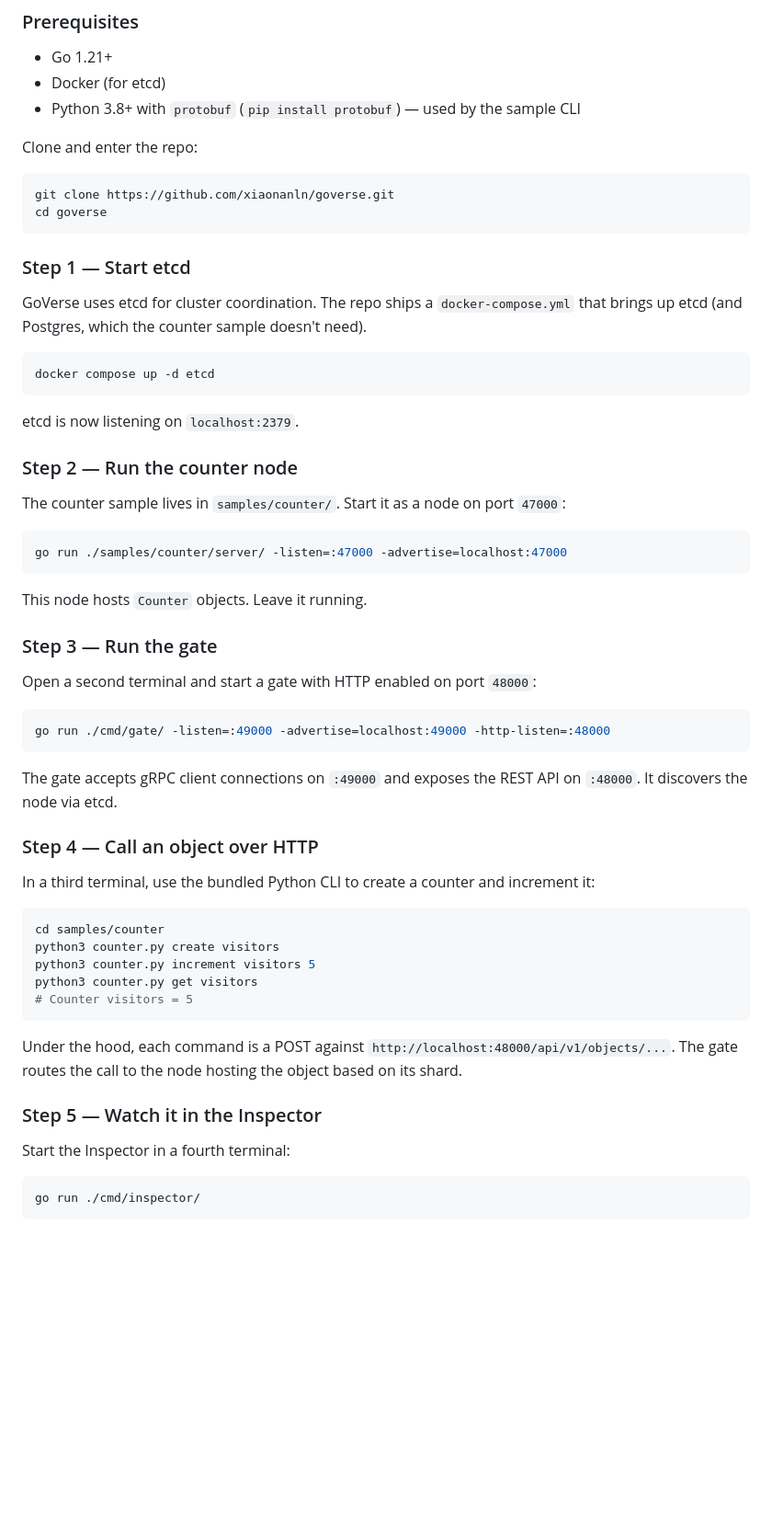
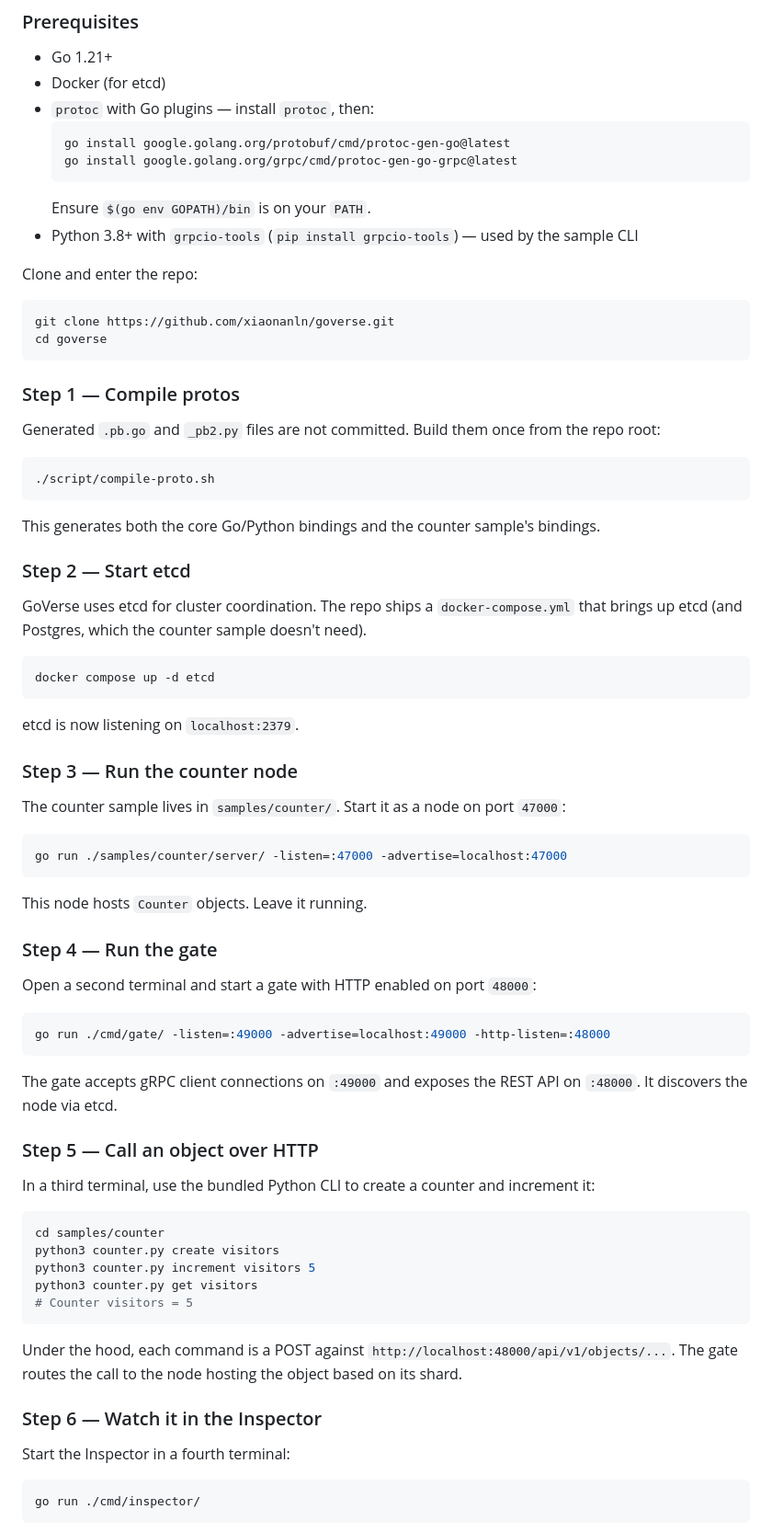
Before and after one commit to xiaonanln/goverse, a Markdown page: docs/GET_STARTED.md, the part around the change. Shown at 92% size. Rendered like a GitHub page; blank space fills up the shorter version.

Commit message:
Add proto generation step to 5-Minute Tour
Generated .pb.go and _pb2.py files are gitignored, so a fresh checkout
can't run the counter server or the Python CLI without compiling protos
first. Adds Step 1 (./script/compile-proto.sh) and the required protoc
and grpcio-tools prerequisites.

Co-Authored-By: Claude Opus 4.7 <noreply@anthropic.com>

````diff
--- a/docs/GET_STARTED.md
+++ b/docs/GET_STARTED.md
@@ -41,7 +41,13 @@ This tutorial walks you from a fresh checkout to calling a distributed object ov
 
 - Go 1.21+
 - Docker (for etcd)
-- Python 3.8+ with `protobuf` (`pip install protobuf`) — used by the sample CLI
+- `protoc` with Go plugins — install `protoc`, then:
+  ```bash
+  go install google.golang.org/protobuf/cmd/protoc-gen-go@latest
+  go install google.golang.org/grpc/cmd/protoc-gen-go-grpc@latest
+  ```
+  Ensure `$(go env GOPATH)/bin` is on your `PATH`.
+- Python 3.8+ with `grpcio-tools` (`pip install grpcio-tools`) — used by the sample CLI
 
 Clone and enter the repo:
 
@@ -50,7 +56,17 @@ git clone https://github.com/xiaonanln/goverse.git
 cd goverse
 ```
 
-### Step 1 — Start etcd
+### Step 1 — Compile protos
+
+Generated `.pb.go` and `_pb2.py` files are not committed. Build them once from the repo root:
+
+```bash
+./script/compile-proto.sh
+```
+
+This generates both the core Go/Python bindings and the counter sample's bindings.
+
+### Step 2 — Start etcd
 
 GoVerse uses etcd for cluster coordination. The repo ships a `docker-compose.yml` that brings up etcd (and Postgres, which the counter sample doesn't need).
 
@@ -60,7 +76,7 @@ docker compose up -d etcd
 
 etcd is now listening on `localhost:2379`.
 
-### Step 2 — Run the counter node
+### Step 3 — Run the counter node
 
 The counter sample lives in `samples/counter/`. Start it as a node on port `47000`:
 
@@ -70,7 +86,7 @@ go run ./samples/counter/server/ -listen=:47000 -advertise=localhost:47000
 
 This node hosts `Counter` objects. Leave it running.
 
-### Step 3 — Run the gate
+### Step 4 — Run the gate
 
 Open a second terminal and start a gate with HTTP enabled on port `48000`:
 
@@ -80,7 +96,7 @@ go run ./cmd/gate/ -listen=:49000 -advertise=localhost:49000 -http-listen=:48000
 
 The gate accepts gRPC client connections on `:49000` and exposes the REST API on `:48000`. It discovers the node via etcd.
 
-### Step 4 — Call an object over HTTP
+### Step 5 — Call an object over HTTP
 
 In a third terminal, use the bundled Python CLI to create a counter and increment it:
 
@@ -94,7 +110,7 @@ python3 counter.py get visitors
 
 Under the hood, each command is a POST against `http://localhost:48000/api/v1/objects/...`. The gate routes the call to the node hosting the object based on its shard.
 
-### Step 5 — Watch it in the Inspector
+### Step 6 — Watch it in the Inspector
 
 Start the Inspector in a fourth terminal:
 
````
